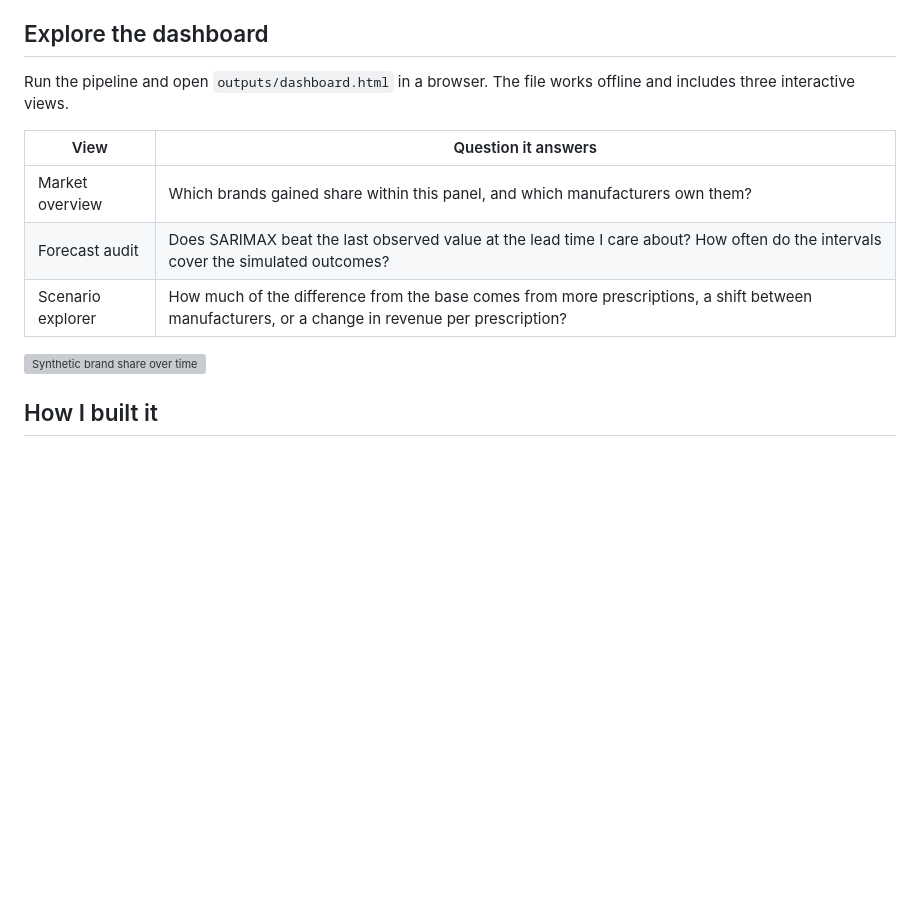
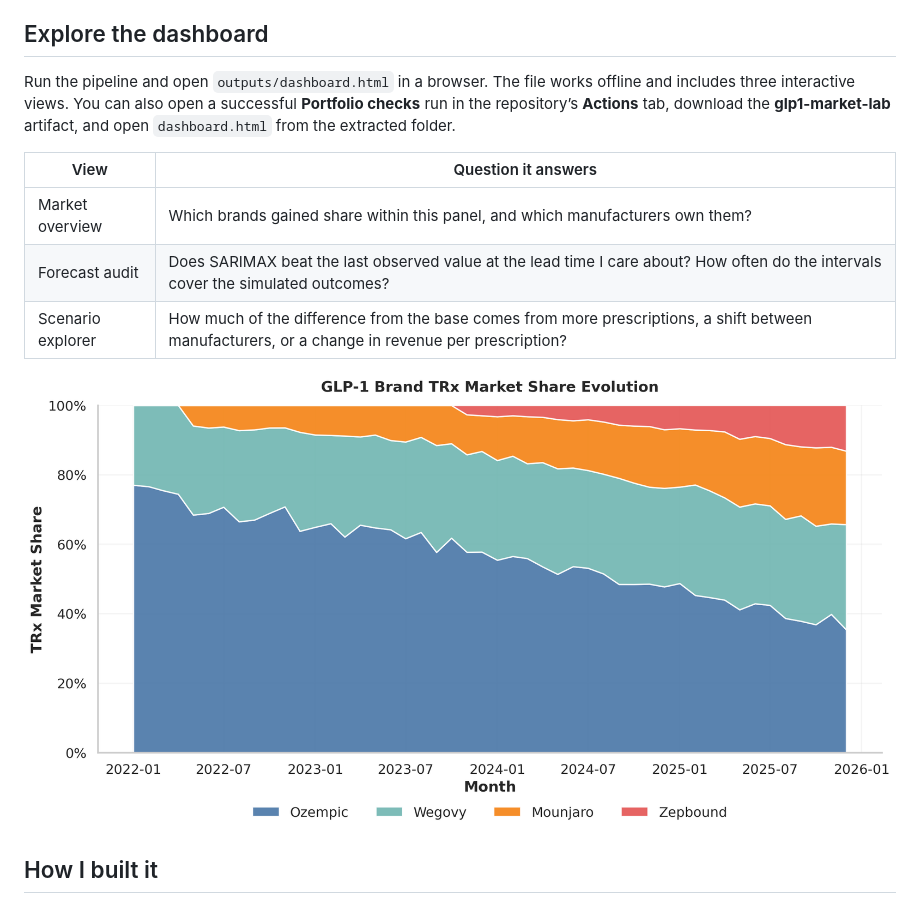
Before and after one commit to rayanatwork2004-alt/glp1-market-dynamics-forecasting, a Markdown page: README.md, the part around the change. Drawn GitHub-style; pictures changed too: docs/assets/synthetic-brand-share.png (added); blank space fills up the shorter version; grey boxes are pictures that could not be loaded.

Commit message:
Show the synthetic market preview and dashboard download steps

```diff
--- a/README.md
+++ b/README.md
@@ -8,7 +8,7 @@ This project simulates monthly prescriptions for Ozempic, Wegovy, Mounjaro, and
 
 ## Explore the dashboard
 
-Run the pipeline and open `outputs/dashboard.html` in a browser. The file works offline and includes three interactive views.
+Run the pipeline and open `outputs/dashboard.html` in a browser. The file works offline and includes three interactive views. You can also open a successful **Portfolio checks** run in the repository’s **Actions** tab, download the **glp1-market-lab** artifact, and open `dashboard.html` from the extracted folder.
 
 | View | Question it answers |
 | --- | --- |
@@ -16,7 +16,7 @@ Run the pipeline and open `outputs/dashboard.html` in a browser. The file works
 | Forecast audit | Does SARIMAX beat the last observed value at the lead time I care about? How often do the intervals cover the simulated outcomes? |
 | Scenario explorer | How much of the difference from the base comes from more prescriptions, a shift between manufacturers, or a change in revenue per prescription? |
 
-![Synthetic brand share over time](outputs/figures/02_market_share_evolution.png)
+![Synthetic brand share over time](docs/assets/synthetic-brand-share.png)
 
 ## How I built it
 
```
